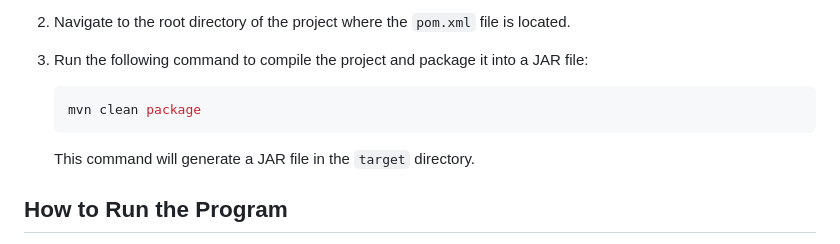
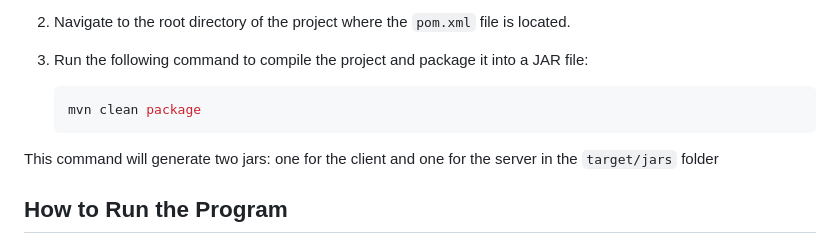
Before and after one commit to PiervitoCreanza/IS24-AM02, a Markdown page: README.md, the part around the change. Drawn GitHub-style.

````diff
--- a/README.md
+++ b/README.md
@@ -60,7 +60,7 @@ To compile the project using Maven, follow these steps:
    mvn clean package
    ```
 
-   This command will generate a JAR file in the `target` directory.
+This command will generate two jars: one for the client and one for the server in the `target/jars` folder
 
 ## How to Run the Program
 
````
